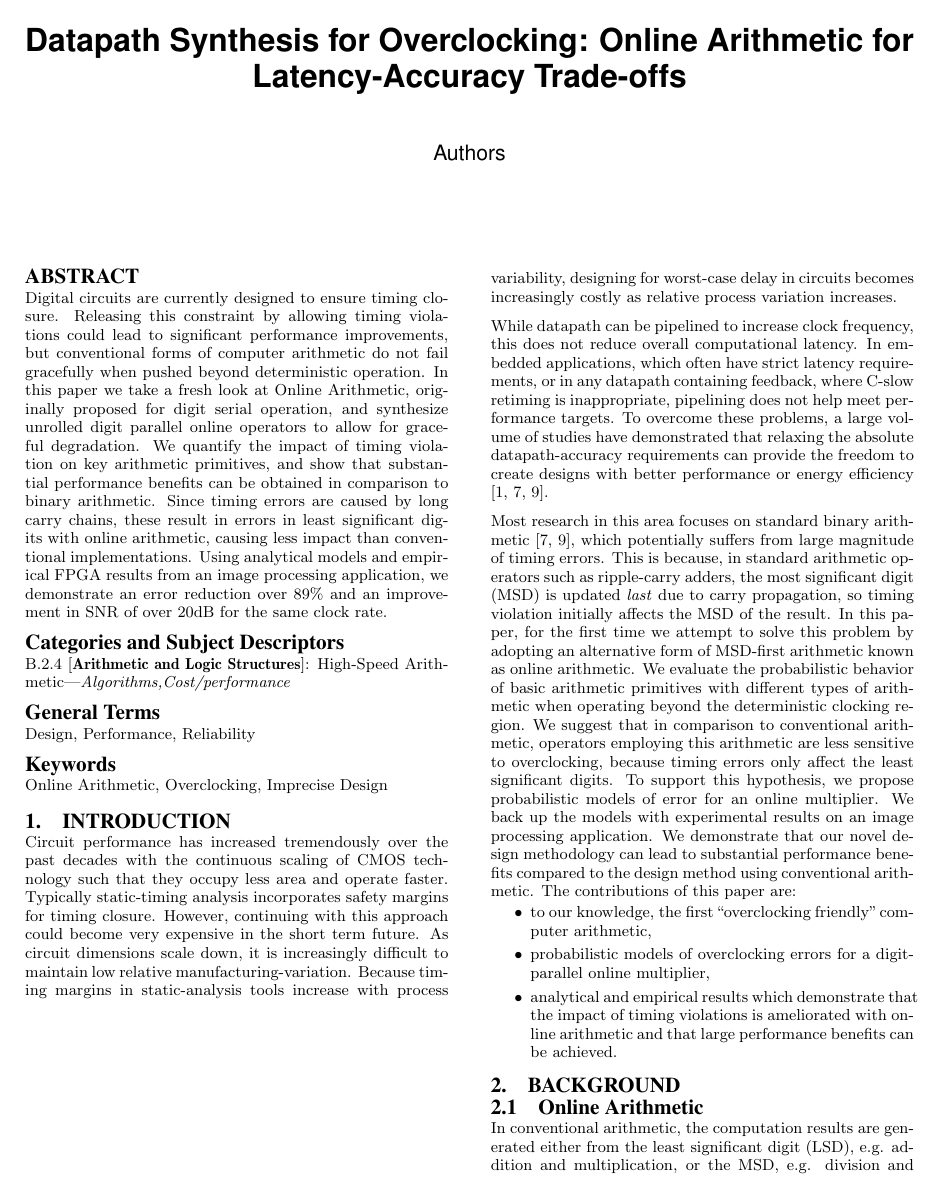
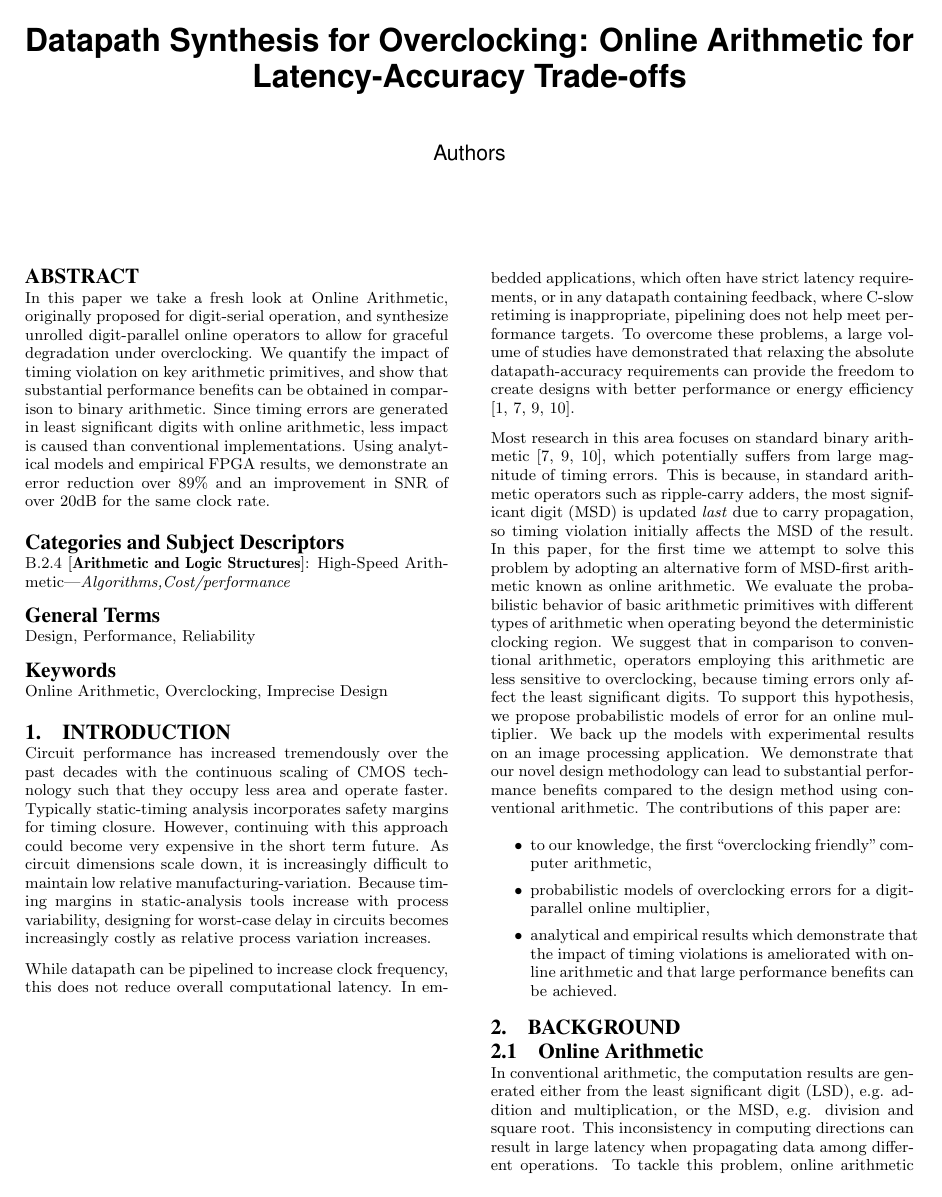
Before and after one commit to karlshi419/DAC14, a LaTeX paper (Draft/OnlineArith.tex): page 1 of 6. Compiled offline with pdfLaTeX.

Commit message:
Minor changes on texts and graphs

```diff
--- a/Draft/OnlineArith.tex
+++ b/Draft/OnlineArith.tex
@@ -34,31 +34,32 @@ Authors
 \maketitle
 
 \begin{abstract}
-Digital circuits are currently designed to ensure timing closure. Releasing this constraint by allowing timing violations could lead to significant performance improvements, but conventional forms of computer arithmetic do not fail gracefully when pushed beyond deterministic operation. In this paper we take a fresh look at Online Arithmetic, originally proposed for digit serial operation, and synthesize unrolled digit parallel online operators to allow for graceful degradation. We quantify the impact of timing violation on key arithmetic primitives, and show that substantial performance benefits can be obtained in comparison to binary arithmetic. Since timing errors are caused by long carry chains, these result in errors in least significant digits with online arithmetic, causing less impact than conventional implementations. Using analytical models and empirical FPGA results from an image processing application, we demonstrate an error reduction over 89\% and an improvement in SNR of over 20dB for the same clock rate.
+In this paper we take a fresh look at Online Arithmetic, originally proposed for digit-serial operation, and synthesize unrolled digit-parallel online operators to allow for graceful degradation under overclocking. We quantify the impact of timing violation on key arithmetic primitives, and show that substantial performance benefits can be obtained in comparison to binary arithmetic. Since timing errors are generated in least significant digits with online arithmetic, less impact is caused than conventional implementations. Using analytical models and empirical FPGA results, we demonstrate an error reduction over $89\%$ and an improvement in SNR of over 20dB for the same clock rate.
+%Digital circuits are currently designed to ensure timing closure. Releasing this constraint by allowing timing violations could lead to significant performance improvements, but conventional forms of computer arithmetic do not fail gracefully when pushed beyond deterministic operation. In this paper we take a fresh look at Online Arithmetic, originally proposed for digit serial operation, and synthesize unrolled digit parallel online operators to allow for graceful degradation. We quantify the impact of timing violation on key arithmetic primitives, and show that substantial performance benefits can be obtained in comparison to binary arithmetic. Since timing errors are caused by long carry chains, these result in errors in least significant digits with online arithmetic, causing less impact than conventional implementations. Using analytical models and empirical FPGA results from an image processing application, we demonstrate an error reduction over 89\% and an improvement in SNR of over 20dB for the same clock rate.
 \end{abstract}
 %
-\vspace{-1.3ex}
+%\vspace{-1.3ex}
 % A category with the (minimum) three required fields
 %\category{H.4}{Information Systems Applications}{Miscellaneous}
 \category{B.2.4}{Arithmetic and Logic Structures}{High-Speed Arithmetic}[Algorithms,Cost/performance]
-%A category including the fourth, optional field follows...
+
 %\category{D.2.8}{Software Engineering}{Metrics}[complexity measures, performance measures]
-\vspace{-1.3ex}
+\vspace{-1ex}
 \terms{Design, Performance, Reliability}
-\vspace{-1.3ex}
+\vspace{-1ex}
 \keywords{Online Arithmetic, Overclocking, Imprecise Design} % NOT required for Proceedings
-\vspace{-.5ex}
+%\vspace{-.5ex}
 
 \section{Introduction}
-Circuit performance has increased tremendously over the past decades with the continuous scaling of CMOS technology such that they occupy less area and operate faster. Typically static-timing analysis incorporates safety margins for timing closure. However, continuing with this approach could become very expensive in the short term future. As circuit dimensions scale down, it is increasingly difficult to maintain low relative manufacturing-variation. Because timing margins in static-analysis tools increase with process variability, designing for worst-case delay in circuits becomes increasingly costly as relative process variation increases.\vspace{-1.2ex}
+Circuit performance has increased tremendously over the past decades with the continuous scaling of CMOS technology such that they occupy less area and operate faster. Typically static-timing analysis incorporates safety margins for timing closure. However, continuing with this approach could become very expensive in the short term future. As circuit dimensions scale down, it is increasingly difficult to maintain low relative manufacturing-variation. Because timing margins in static-analysis tools increase with process variability, designing for worst-case delay in circuits becomes increasingly costly as relative process variation increases.\vspace{-1ex}
 
-While datapath can be pipelined to increase clock frequency, this does not reduce overall computational latency. In  embedded applications, which often have strict latency requirements, or in any datapath containing feedback, where C-slow retiming is inappropriate, pipelining does not help meet performance targets. To overcome these problems, a large volume of studies have demonstrated that relaxing the absolute datapath-accuracy requirements can provide the freedom to create designs with better performance or energy efficiency \cite{Razor2004,Gupta2013TransCADICS,NonUniformScaling}.\vspace{-1.2ex}
+While datapath can be pipelined to increase clock frequency, this does not reduce overall computational latency. In  embedded applications, which often have strict latency requirements, or in any datapath containing feedback, where C-slow retiming is inappropriate, pipelining does not help meet performance targets. To overcome these problems, a large volume of studies have demonstrated that relaxing the absolute datapath-accuracy requirements can provide the freedom to create designs with better performance or energy efficiency \cite{Razor2004,Gupta2013TransCADICS,NonUniformScaling,Undersigned2x2multiplier}.\vspace{-1ex}
 %Our previous work also demonstrated that allowing timing violations to happen would be of benefit in many applications, because the worst case only happens with a very small probability.
 
-Most research in this area focuses on standard binary arithmetic \cite{Gupta2013TransCADICS,NonUniformScaling}, which potentially suffers from large magnitude of timing errors. This is because, in standard arithmetic operators such as ripple-carry adders, the most significant digit (MSD) is updated \emph{last} due to carry propagation, so timing violation initially affects the MSD of the result. In this paper, for the first time we attempt to solve this problem by adopting an alternative form of MSD-first arithmetic known as online arithmetic. We evaluate the probabilistic behavior of basic arithmetic primitives with different types of arithmetic when operating beyond the deterministic clocking region. We suggest that in comparison to conventional arithmetic, operators employing this arithmetic are less sensitive to overclocking, because timing errors only affect the least significant digits. To support this hypothesis, we propose probabilistic models of error for an online multiplier. We back up the models with experimental results on an image processing application. We demonstrate that our novel design methodology can lead to substantial performance benefits compared to the design method using conventional arithmetic. The contributions of this paper are:\vspace{-1ex}
+Most research in this area focuses on standard binary arithmetic \cite{Gupta2013TransCADICS,NonUniformScaling,Undersigned2x2multiplier}, which potentially suffers from large magnitude of timing errors. This is because, in standard arithmetic operators such as ripple-carry adders, the most significant digit (MSD) is updated \emph{last} due to carry propagation, so timing violation initially affects the MSD of the result. In this paper, for the first time we attempt to solve this problem by adopting an alternative form of MSD-first arithmetic known as online arithmetic. We evaluate the probabilistic behavior of basic arithmetic primitives with different types of arithmetic when operating beyond the deterministic clocking region. We suggest that in comparison to conventional arithmetic, operators employing this arithmetic are less sensitive to overclocking, because timing errors only affect the least significant digits. To support this hypothesis, we propose probabilistic models of error for an online multiplier. We back up the models with experimental results on an image processing application. We demonstrate that our novel design methodology can lead to substantial performance benefits compared to the design method using conventional arithmetic. The contributions of this paper are:
 %
 \begin{itemize}
-\vspace{-2.5ex}
+\vspace{-2ex}
   \item to our knowledge, the first ``overclocking friendly'' computer arithmetic,\vspace{-.7ex}
   \item probabilistic models of overclocking errors for a digit-parallel online multiplier,\vspace{-.7ex}
   \item analytical and empirical results which demonstrate that the impact of timing violations is ameliorated with online arithmetic and that large performance benefits can be achieved.\vspace{-.7ex}
```
Also changed, not shown: Draft/Figures/Model12.eps, Draft/Figures/Model8.eps, Draft/Figures/OnlineArithmetic_DataFlow.pdf, Draft/Figures/WL12_Model.eps, Draft/Figures/WL8_Model.eps, Draft/OnlineArith.bbl, Draft/OnlineArith.pdf, Draft/_temp.pdf, Draft/OnlineArith.tex (60 more changed lines), 7 other files.
